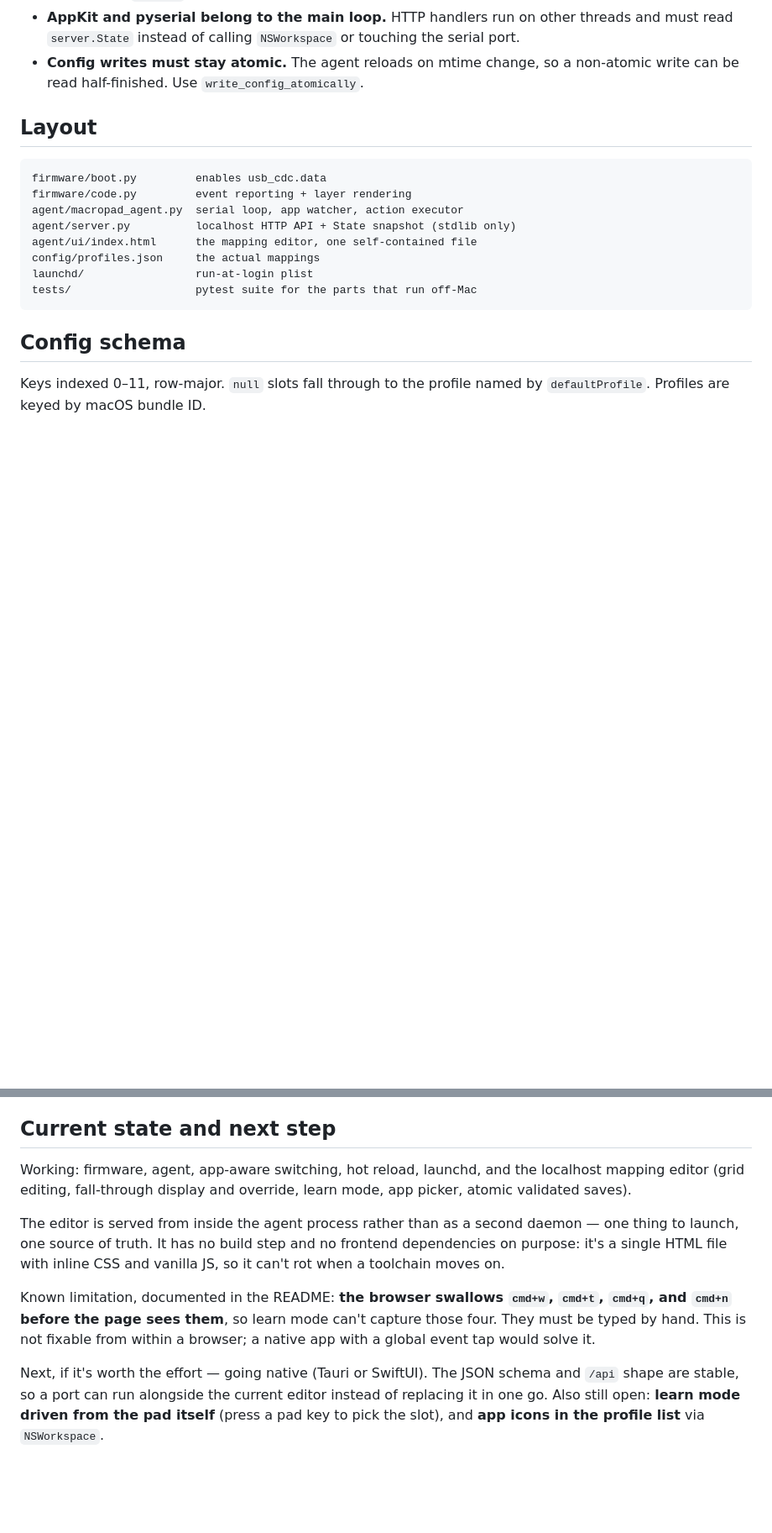
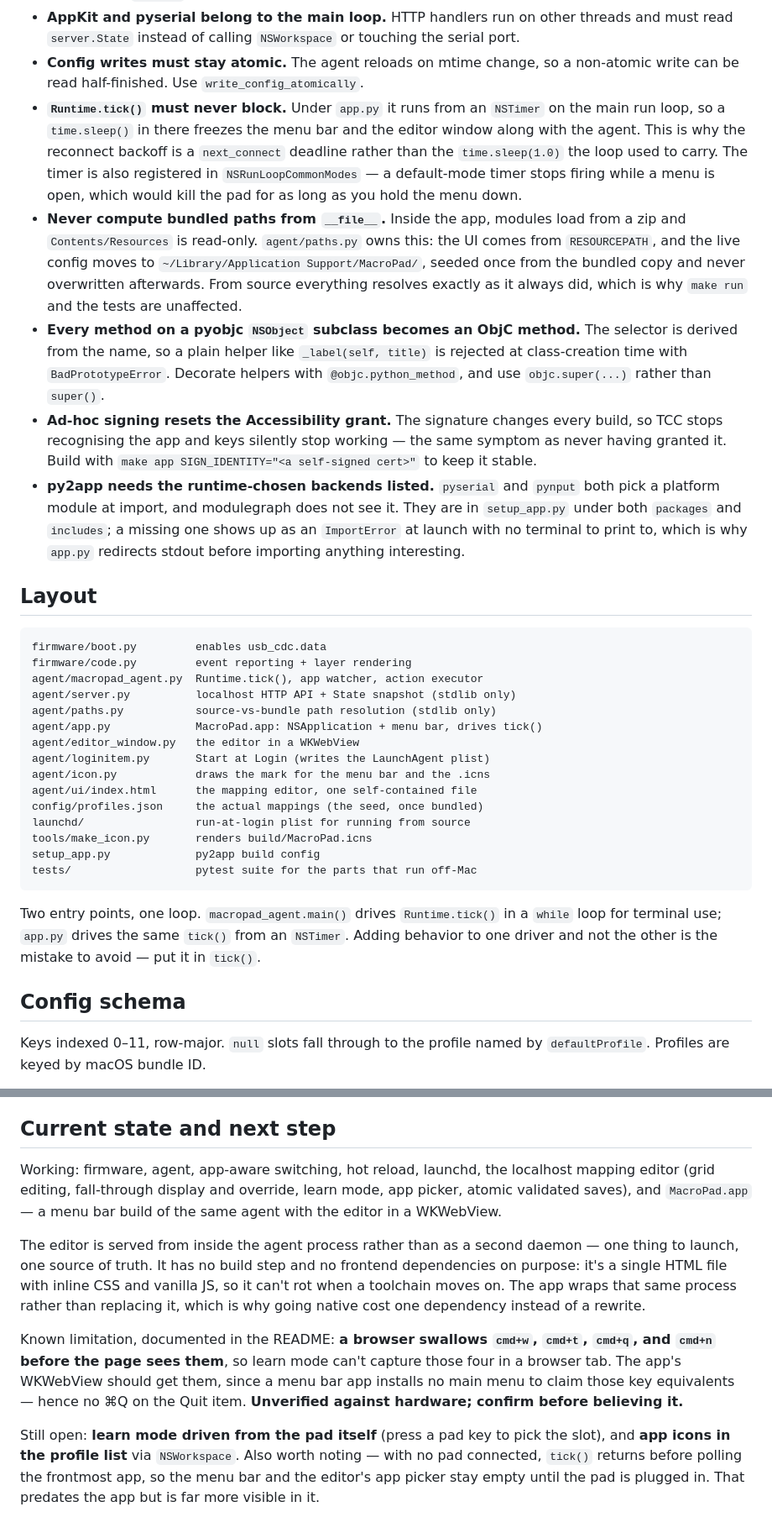
Before and after one commit to iansoper/macropad-mac, a Markdown page: CLAUDE.md, 2 parts joined by grey strips. Shown at 84% size. GitHub-like rendering; blank space fills up the shorter version.

````diff
--- a/CLAUDE.md
+++ b/CLAUDE.md
@@ -122,19 +122,58 @@ layer identical to the one it is already showing, so the repeat is free.
   touching the serial port.
 - **Config writes must stay atomic.** The agent reloads on mtime change, so a
   non-atomic write can be read half-finished. Use `write_config_atomically`.
+- **`Runtime.tick()` must never block.** Under `app.py` it runs from an
+  `NSTimer` on the main run loop, so a `time.sleep()` in there freezes the menu
+  bar and the editor window along with the agent. This is why the reconnect
+  backoff is a `next_connect` deadline rather than the `time.sleep(1.0)` the
+  loop used to carry. The timer is also registered in `NSRunLoopCommonModes` —
+  a default-mode timer stops firing while a menu is open, which would kill the
+  pad for as long as you hold the menu down.
+- **Never compute bundled paths from `__file__`.** Inside the app, modules load
+  from a zip and `Contents/Resources` is read-only. `agent/paths.py` owns this:
+  the UI comes from `RESOURCEPATH`, and the live config moves to
+  `~/Library/Application Support/MacroPad/`, seeded once from the bundled copy
+  and never overwritten afterwards. From source everything resolves exactly as
+  it always did, which is why `make run` and the tests are unaffected.
+- **Every method on a pyobjc `NSObject` subclass becomes an ObjC method.**
+  The selector is derived from the name, so a plain helper like `_label(self,
+  title)` is rejected at class-creation time with `BadPrototypeError`.
+  Decorate helpers with `@objc.python_method`, and use `objc.super(...)` rather
+  than `super()`.
+- **Ad-hoc signing resets the Accessibility grant.** The signature changes
+  every build, so TCC stops recognising the app and keys silently stop working
+  — the same symptom as never having granted it. Build with
+  `make app SIGN_IDENTITY="<a self-signed cert>"` to keep it stable.
+- **py2app needs the runtime-chosen backends listed.** `pyserial` and `pynput`
+  both pick a platform module at import, and modulegraph does not see it. They
+  are in `setup_app.py` under both `packages` and `includes`; a missing one
+  shows up as an `ImportError` at launch with no terminal to print to, which
+  is why `app.py` redirects stdout before importing anything interesting.
 
 ## Layout
 
 ```
 firmware/boot.py         enables usb_cdc.data
 firmware/code.py         event reporting + layer rendering
-agent/macropad_agent.py  serial loop, app watcher, action executor
+agent/macropad_agent.py  Runtime.tick(), app watcher, action executor
 agent/server.py          localhost HTTP API + State snapshot (stdlib only)
+agent/paths.py           source-vs-bundle path resolution (stdlib only)
+agent/app.py             MacroPad.app: NSApplication + menu bar, drives tick()
+agent/editor_window.py   the editor in a WKWebView
+agent/loginitem.py       Start at Login (writes the LaunchAgent plist)
+agent/icon.py            draws the mark for the menu bar and the .icns
 agent/ui/index.html      the mapping editor, one self-contained file
-config/profiles.json     the actual mappings
-launchd/                 run-at-login plist
+config/profiles.json     the actual mappings (the seed, once bundled)
+launchd/                 run-at-login plist for running from source
+tools/make_icon.py       renders build/MacroPad.icns
+setup_app.py             py2app build config
 tests/                   pytest suite for the parts that run off-Mac
 ```
+
+Two entry points, one loop. `macropad_agent.main()` drives `Runtime.tick()` in
+a `while` loop for terminal use; `app.py` drives the same `tick()` from an
+`NSTimer`. Adding behavior to one driver and not the other is the mistake to
+avoid — put it in `tick()`.
 
 ## Config schema
 
@@ -192,22 +238,27 @@ the pad.
 
 ## Current state and next step
 
-Working: firmware, agent, app-aware switching, hot reload, launchd, and the
+Working: firmware, agent, app-aware switching, hot reload, launchd, the
 localhost mapping editor (grid editing, fall-through display and override,
-learn mode, app picker, atomic validated saves).
+learn mode, app picker, atomic validated saves), and `MacroPad.app` — a menu
+bar build of the same agent with the editor in a WKWebView.
 
 The editor is served from inside the agent process rather than as a second
 daemon — one thing to launch, one source of truth. It has no build step and no
 frontend dependencies on purpose: it's a single HTML file with inline CSS and
-vanilla JS, so it can't rot when a toolchain moves on.
+vanilla JS, so it can't rot when a toolchain moves on. The app wraps that same
+process rather than replacing it, which is why going native cost one dependency
+instead of a rewrite.
 
-Known limitation, documented in the README: **the browser swallows `cmd+w`,
+Known limitation, documented in the README: **a browser swallows `cmd+w`,
 `cmd+t`, `cmd+q`, and `cmd+n` before the page sees them**, so learn mode can't
-capture those four. They must be typed by hand. This is not fixable from within
-a browser; a native app with a global event tap would solve it.
+capture those four in a browser tab. The app's WKWebView should get them, since
+a menu bar app installs no main menu to claim those key equivalents — hence no
+⌘Q on the Quit item. **Unverified against hardware; confirm before believing
+it.**
 
-Next, if it's worth the effort — going native (Tauri or SwiftUI). The JSON
-schema and `/api` shape are stable, so a port can run alongside the current
-editor instead of replacing it in one go. Also still open: **learn mode driven
-from the pad itself** (press a pad key to pick the slot), and **app icons in
-the profile list** via `NSWorkspace`.
+Still open: **learn mode driven from the pad itself** (press a pad key to pick
+the slot), and **app icons in the profile list** via `NSWorkspace`. Also worth
+noting — with no pad connected, `tick()` returns before polling the frontmost
+app, so the menu bar and the editor's app picker stay empty until the pad is
+plugged in. That predates the app but is far more visible in it.
````
Also changed, not shown: other parts of CLAUDE.md (+10 -3 lines), README.md (+58 -17 lines).
